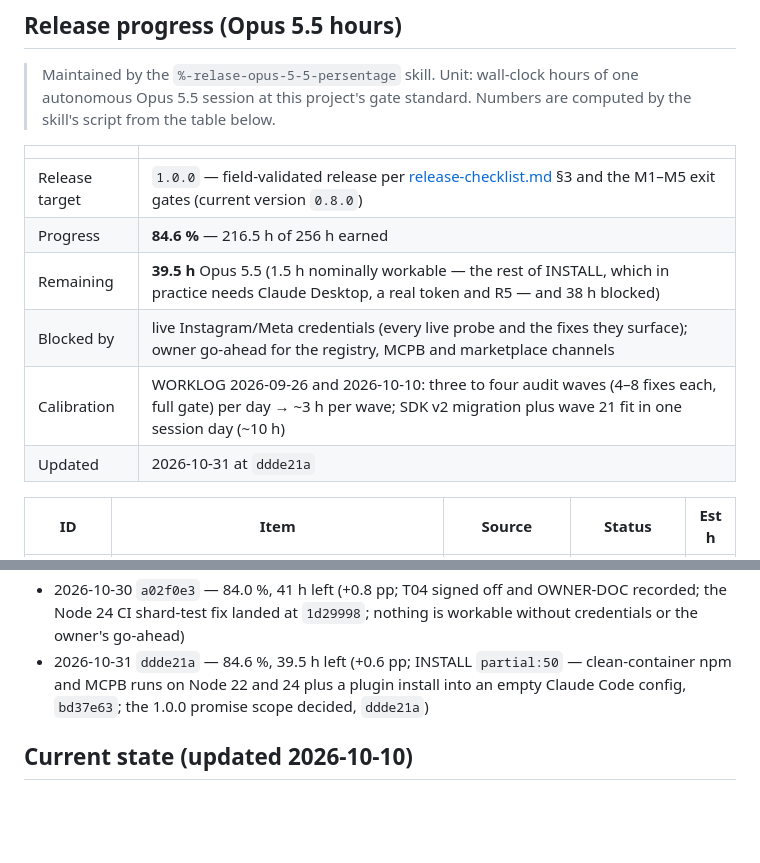
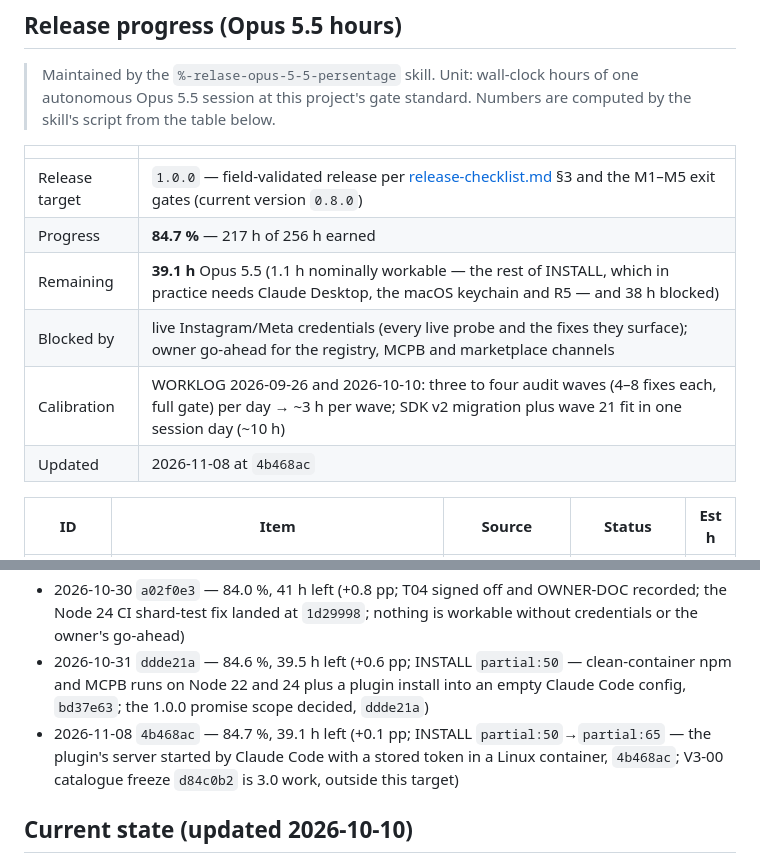
Before and after one commit to IvanBBaev/instagram-mcp, a Markdown page: docs/roadmap.md, 2 parts joined by grey strips. GitHub-like rendering; blank space fills up the shorter version.

Commit message:
docs(roadmap): update release progress (84.7 %)

```diff
--- a/docs/roadmap.md
+++ b/docs/roadmap.md
@@ -23,11 +23,11 @@
 | | |
 |---|---|
 | Release target | `1.0.0` — field-validated release per [release-checklist.md](release-checklist.md) §3 and the M1–M5 exit gates (current version `0.8.0`) |
-| Progress | **84.6 %** — 216.5 h of 256 h earned |
-| Remaining | **39.5 h** Opus 5.5 (1.5 h nominally workable — the rest of INSTALL, which in practice needs Claude Desktop, a real token and R5 — and 38 h blocked) |
+| Progress | **84.7 %** — 217 h of 256 h earned |
+| Remaining | **39.1 h** Opus 5.5 (1.1 h nominally workable — the rest of INSTALL, which in practice needs Claude Desktop, the macOS keychain and R5 — and 38 h blocked) |
 | Blocked by | live Instagram/Meta credentials (every live probe and the fixes they surface); owner go-ahead for the registry, MCPB and marketplace channels |
 | Calibration | WORKLOG 2026-09-26 and 2026-10-10: three to four audit waves (4–8 fixes each, full gate) per day → ~3 h per wave; SDK v2 migration plus wave 21 fit in one session day (~10 h) |
-| Updated | 2026-10-31 at `ddde21a` |
+| Updated | 2026-11-08 at `4b468ac` |
 
 | ID | Item | Source | Status | Est h |
 |---|---|---|---|---|
@@ -60,6 +60,7 @@
 - 2026-10-22 `e03a018` — 83.2 %, 43 h left (OWNER-DEC done: the 13 decided wave-23 items applied; new row OWNER-DOC 1 h for the residual decisions — scope +1 h)
 - 2026-10-30 `a02f0e3` — 84.0 %, 41 h left (+0.8 pp; T04 signed off and OWNER-DOC recorded; the Node 24 CI shard-test fix landed at `1d29998`; nothing is workable without credentials or the owner's go-ahead)
 - 2026-10-31 `ddde21a` — 84.6 %, 39.5 h left (+0.6 pp; INSTALL `partial:50` — clean-container npm and MCPB runs on Node 22 and 24 plus a plugin install into an empty Claude Code config, `bd37e63`; the 1.0.0 promise scope decided, `ddde21a`)
+- 2026-11-08 `4b468ac` — 84.7 %, 39.1 h left (+0.1 pp; INSTALL `partial:50`→`partial:65` — the plugin's server started by Claude Code with a stored token in a Linux container, `4b468ac`; V3-00 catalogue freeze `d84c0b2` is 3.0 work, outside this target)
 <!-- release-progress:end -->
 
 ## Current state (updated 2026-10-10)
```
